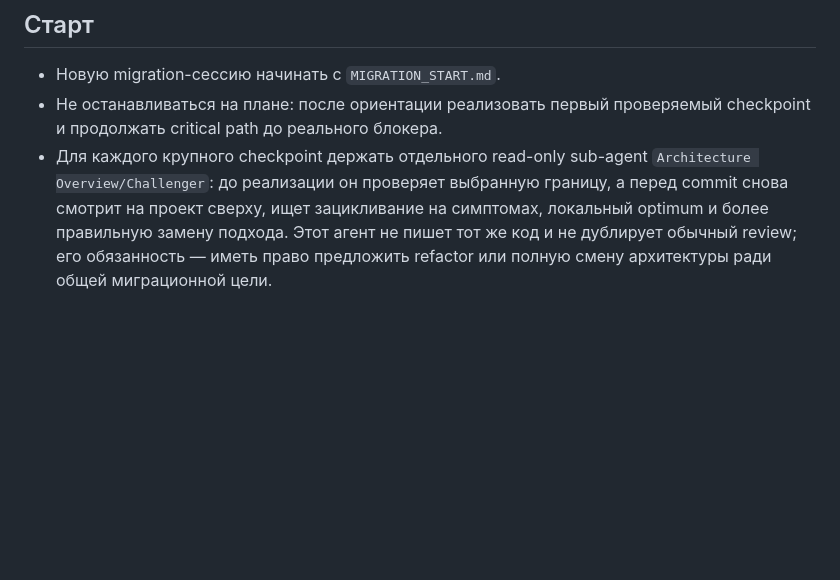
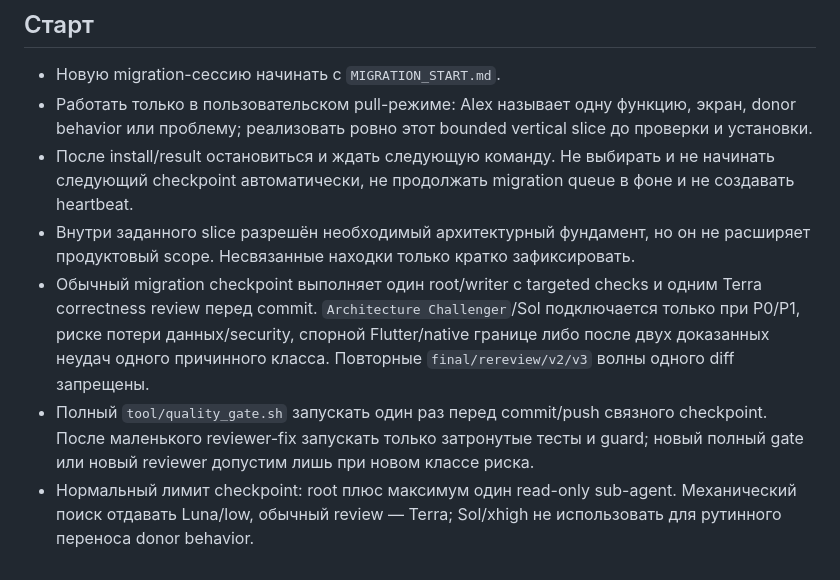
Before and after one commit to axrbarsic/MargaritavilleFlutter, a Markdown page: AGENTS.md, the part around the change. GitHub-like rendering; blank space fills up the shorter version.

```diff
--- a/AGENTS.md
+++ b/AGENTS.md
@@ -151,11 +151,23 @@
 ## Старт
 
 - Новую migration-сессию начинать с `MIGRATION_START.md`.
-- Не останавливаться на плане: после ориентации реализовать первый проверяемый
-  checkpoint и продолжать critical path до реального блокера.
-- Для каждого крупного checkpoint держать отдельного read-only sub-agent
-  `Architecture Overview/Challenger`: до реализации он проверяет выбранную
-  границу, а перед commit снова смотрит на проект сверху, ищет зацикливание на
-  симптомах, локальный optimum и более правильную замену подхода. Этот агент не
-  пишет тот же код и не дублирует обычный review; его обязанность — иметь право
-  предложить refactor или полную смену архитектуры ради общей миграционной цели.
+- Работать только в пользовательском pull-режиме: Alex называет одну функцию,
+  экран, donor behavior или проблему; реализовать ровно этот bounded vertical
+  slice до проверки и установки.
+- После install/result остановиться и ждать следующую команду. Не выбирать и не
+  начинать следующий checkpoint автоматически, не продолжать migration queue в
+  фоне и не создавать heartbeat.
+- Внутри заданного slice разрешён необходимый архитектурный фундамент, но он не
+  расширяет продуктовый scope. Несвязанные находки только кратко зафиксировать.
+- Обычный migration checkpoint выполняет один root/writer с targeted checks и
+  одним Terra correctness review перед commit. `Architecture Challenger`/Sol
+  подключается только при P0/P1, риске потери данных/security, спорной
+  Flutter/native границе либо после двух доказанных неудач одного причинного
+  класса. Повторные `final/rereview/v2/v3` волны одного diff запрещены.
+- Полный `tool/quality_gate.sh` запускать один раз перед commit/push связного
+  checkpoint. После маленького reviewer-fix запускать только затронутые тесты и
+  guard; новый полный gate или новый reviewer допустим лишь при новом классе
+  риска.
+- Нормальный лимит checkpoint: root плюс максимум один read-only sub-agent.
+  Механический поиск отдавать Luna/low, обычный review — Terra; Sol/xhigh не
+  использовать для рутинного переноса donor behavior.
```
Also changed, not shown: MIGRATION_LOG.md (+17 -0 lines), MIGRATION_START.md (+11 -10 lines).
